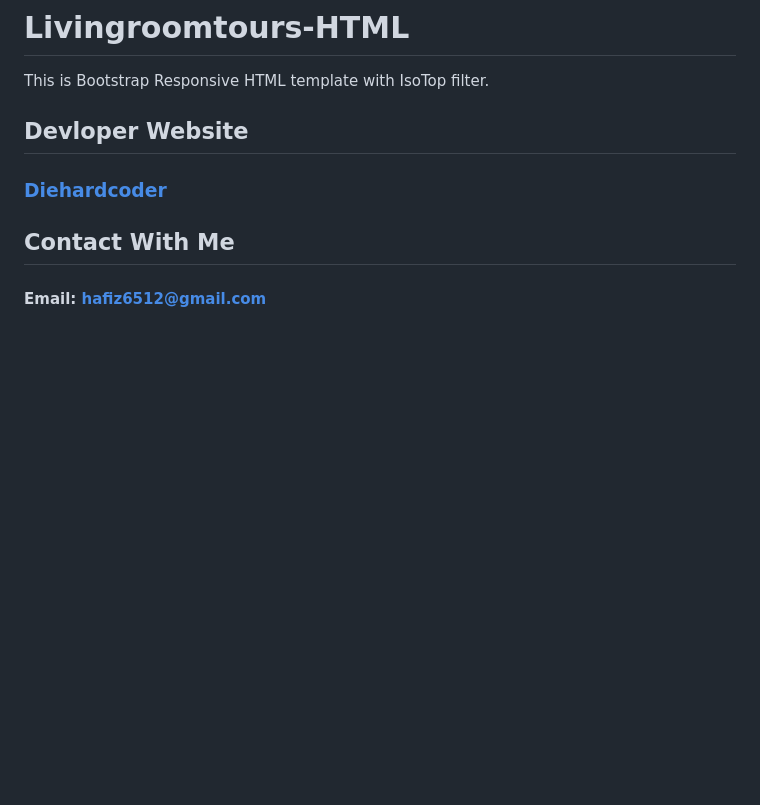
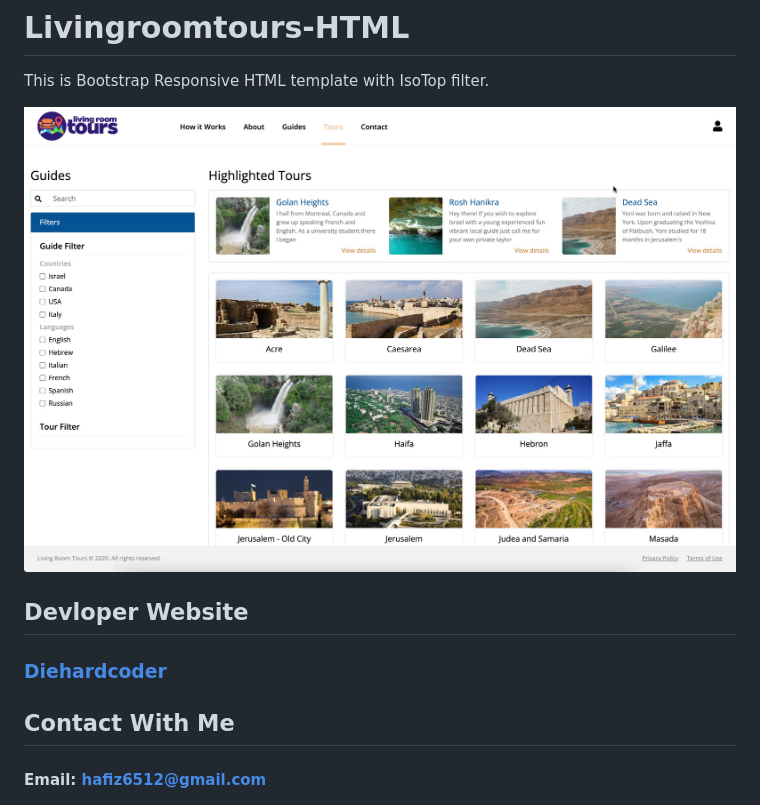
Before and after one commit to hafiz6512/Livingroomtours-HTML, a Markdown page: README.md, the part around the change. GitHub-like rendering; pictures changed too: screenshot.jpg (added); blank space fills up the shorter version.

Commit message:
Update Screenshot

```diff
--- a/README.md
+++ b/README.md
@@ -1,5 +1,7 @@
 # Livingroomtours-HTML
 This is Bootstrap Responsive HTML template with IsoTop filter.
+
+![Screenshot](https://github.com/hafiz6512/Livingroomtours-HTML/blob/main/screenshot.jpg)
 
 ## Devloper Website
 ### [Diehardcoder](http://diehardcoder.com)
```
